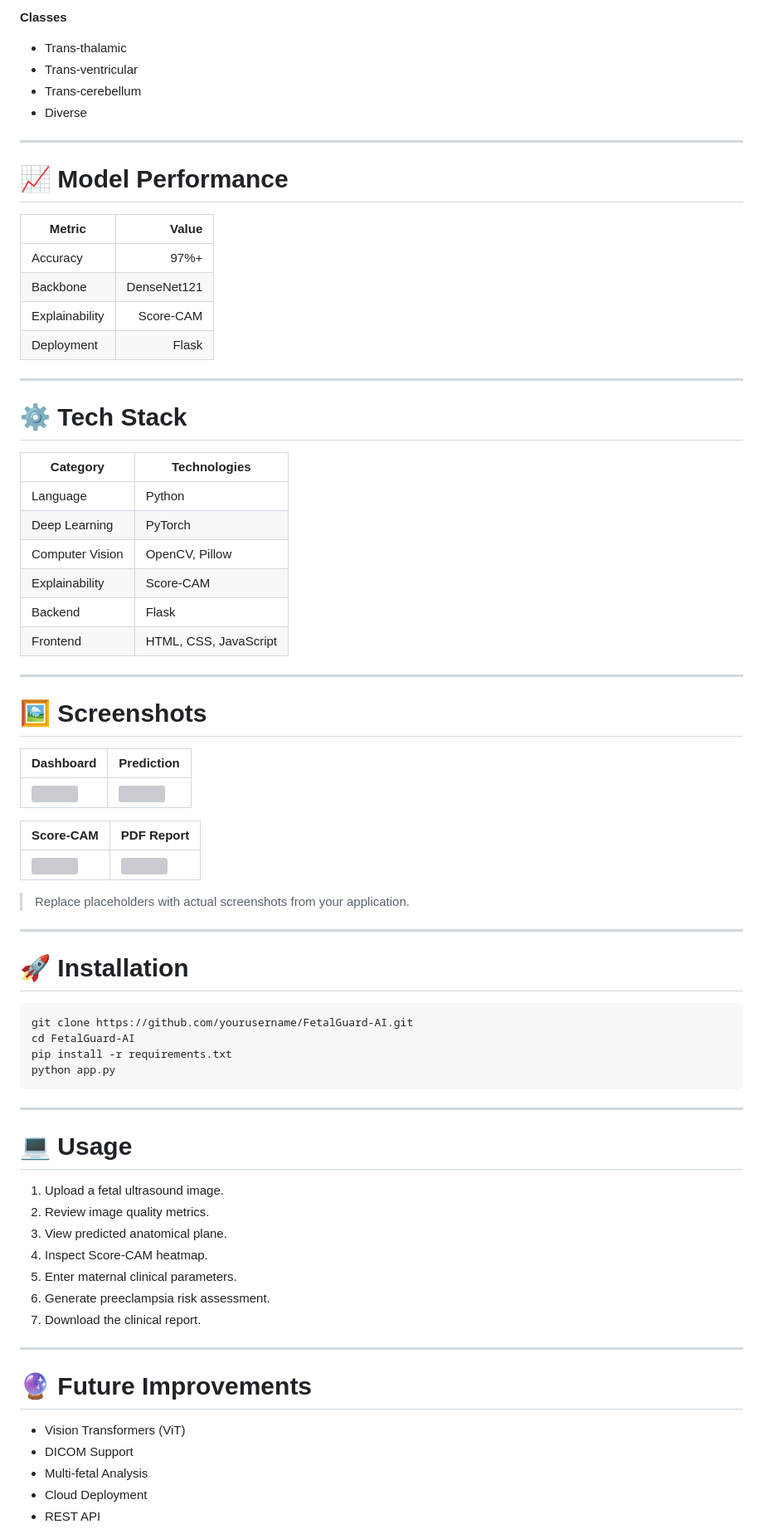
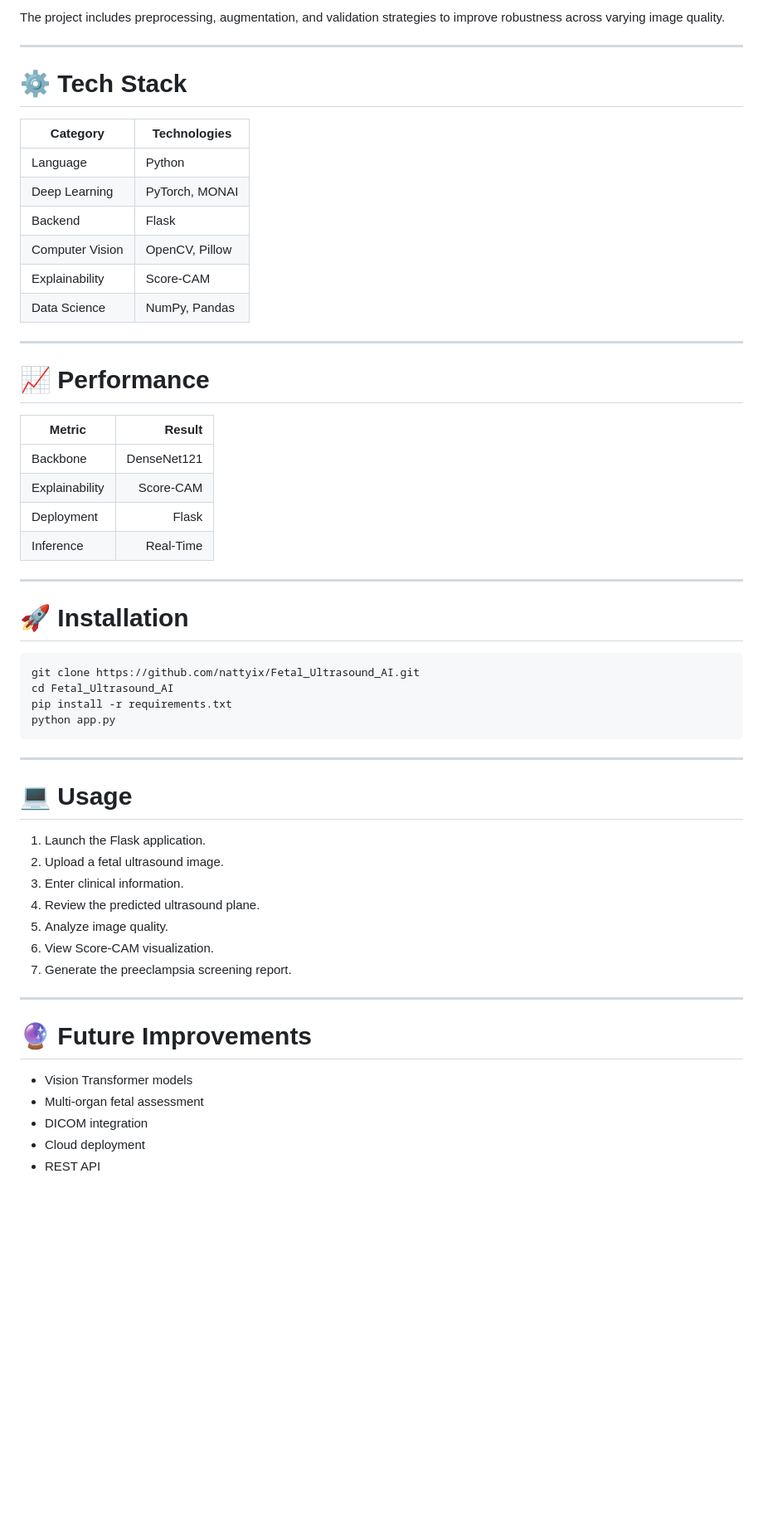
Before and after one commit to nattyix/Fetal_Ultrasound_AI, a Markdown page: README.md, the part around one of its changes. Shown at 83% size. Rendered like a GitHub page; blank space fills up the shorter version; grey boxes are pictures that could not be loaded.

````diff
--- a/README.md
+++ b/README.md
@@ -177,21 +181,5 @@ FetalGuard-AI
 
-**Classes**
-
-- Trans-thalamic
-- Trans-ventricular
-- Trans-cerebellum
-- Diverse
-
----
-
-# 📈 Model Performance
-
-| Metric | Value |
-|---------|------:|
-| Accuracy | 97%+ |
-| Backbone | DenseNet121 |
-| Explainability | Score-CAM |
-| Deployment | Flask |
+The project includes preprocessing, augmentation, and validation strategies to improve robustness across varying image quality.
 
 ---
 
@@ -200,33 +188,30 @@ FetalGuard-AI
 | Category | Technologies |
 |----------|--------------|
 | Language | Python |
-| Deep Learning | PyTorch |
+| Deep Learning | PyTorch, MONAI |
+| Backend | Flask |
 | Computer Vision | OpenCV, Pillow |
 | Explainability | Score-CAM |
-| Backend | Flask |
-| Frontend | HTML, CSS, JavaScript |
+| Data Science | NumPy, Pandas |
 
 ---
 
-# 🖼️ Screenshots
+# 📈 Performance
 
-| Dashboard | Prediction |
-|-----------|------------|
-| ![](assets/home.png) | ![](assets/prediction.png) |
-
-| Score-CAM | PDF Report |
-|-----------|------------|
-| ![](assets/scorecam.png) | ![](assets/report.png) |
-
-> Replace placeholders with actual screenshots from your application.
+| Metric | Result |
+|--------|-------:|
+| Backbone | DenseNet121 |
+| Explainability | Score-CAM |
+| Deployment | Flask |
+| Inference | Real-Time |
 
 ---
 
 # 🚀 Installation
 
 ```bash
-git clone https://github.com/yourusername/FetalGuard-AI.git
-cd FetalGuard-AI
+git clone https://github.com/nattyix/Fetal_Ultrasound_AI.git
+cd Fetal_Ultrasound_AI
 pip install -r requirements.txt
 python app.py
 ```
@@ -235,20 +220,20 @@ python app.py
 
 # 💻 Usage
 
-1. Upload a fetal ultrasound image.
-2. Review image quality metrics.
-3. View predicted anatomical plane.
-4. Inspect Score-CAM heatmap.
-5. Enter maternal clinical parameters.
-6. Generate preeclampsia risk assessment.
-7. Download the clinical report.
+1. Launch the Flask application.
+2. Upload a fetal ultrasound image.
+3. Enter clinical information.
+4. Review the predicted ultrasound plane.
+5. Analyze image quality.
+6. View Score-CAM visualization.
+7. Generate the preeclampsia screening report.
 
 ---
 
 # 🔮 Future Improvements
 
-- Vision Transformers (ViT)
-- DICOM Support
-- Multi-fetal Analysis
-- Cloud Deployment
+- Vision Transformer models
+- Multi-organ fetal assessment
+- DICOM integration
+- Cloud deployment
 - REST API
````
Also changed, not shown: other parts of README.md (+118 -99 lines).
